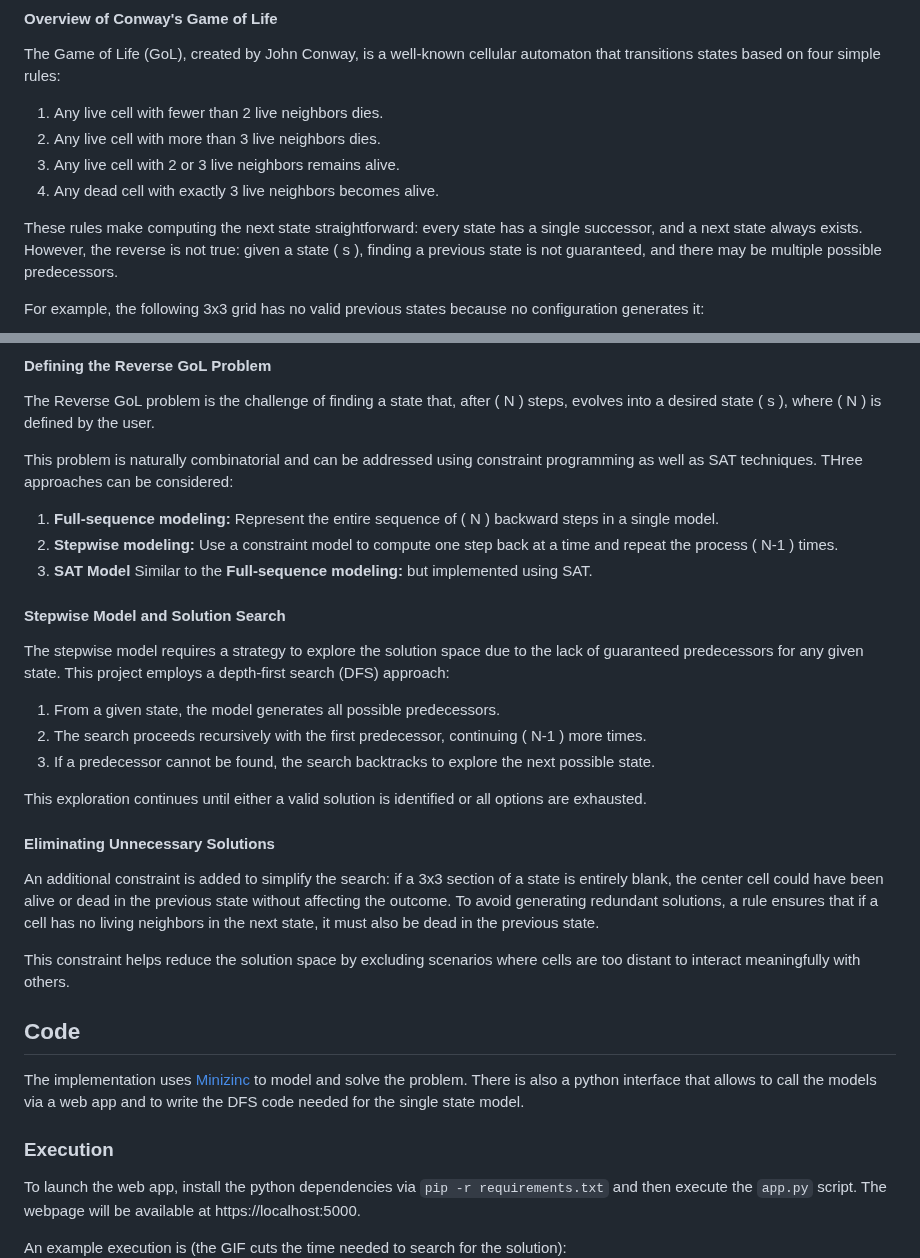
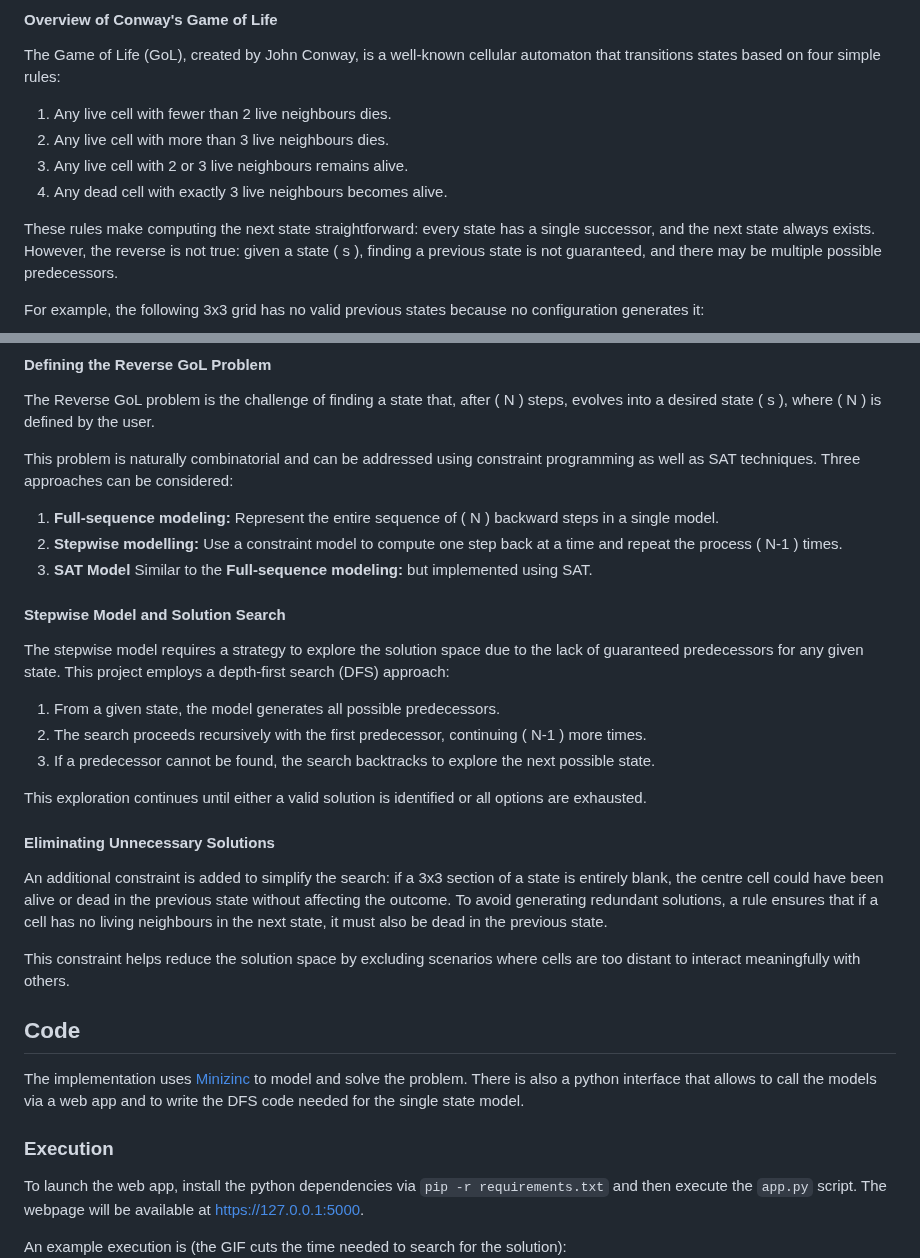
Before and after one commit to SeppiaBrilla/ReverseGameOfLife, a Markdown page: README.md, 2 parts joined by grey strips. Rendered like a GitHub page.

````diff
--- a/README.md
+++ b/README.md
@@ -4,12 +4,12 @@ This project implements the Reverse Game of Life (Reverse GoL), which involves d
 
 #### Overview of Conway's Game of Life
 The Game of Life (GoL), created by John Conway, is a well-known cellular automaton that transitions states based on four simple rules:
-1. Any live cell with fewer than 2 live neighbors dies.
-2. Any live cell with more than 3 live neighbors dies.
-3. Any live cell with 2 or 3 live neighbors remains alive.
-4. Any dead cell with exactly 3 live neighbors becomes alive.
+1. Any live cell with fewer than 2 live neighbours dies.
+2. Any live cell with more than 3 live neighbours dies.
+3. Any live cell with 2 or 3 live neighbours remains alive.
+4. Any dead cell with exactly 3 live neighbours becomes alive.
 
-These rules make computing the next state straightforward: every state has a single successor, and a next state always exists. However, the reverse is not true: given a state \( s \), finding a previous state is not guaranteed, and there may be multiple possible predecessors.
+These rules make computing the next state straightforward: every state has a single successor, and the next state always exists. However, the reverse is not true: given a state \( s \), finding a previous state is not guaranteed, and there may be multiple possible predecessors.
 
 For example, the following 3x3 grid has no valid previous states because no configuration generates it:
 
@@ -20,9 +20,9 @@ Conversely, a completely blank grid (all cells dead) could have several predeces
 #### Defining the Reverse GoL Problem
 The Reverse GoL problem is the challenge of finding a state that, after \( N \) steps, evolves into a desired state \( s \), where \( N \) is defined by the user.
 
-This problem is naturally combinatorial and can be addressed using constraint programming as well as SAT techniques. THree approaches can be considered:
+This problem is naturally combinatorial and can be addressed using constraint programming as well as SAT techniques. Three approaches can be considered:
 1. **Full-sequence modeling:** Represent the entire sequence of \( N \) backward steps in a single model.
-2. **Stepwise modeling:** Use a constraint model to compute one step back at a time and repeat the process \( N-1 \) times.
+2. **Stepwise modelling:** Use a constraint model to compute one step back at a time and repeat the process \( N-1 \) times.
 3. **SAT Model** Similar to the **Full-sequence modeling:** but implemented using SAT.
 
 #### Stepwise Model and Solution Search
@@ -34,7 +34,7 @@ The stepwise model requires a strategy to explore the solution space due to the
 This exploration continues until either a valid solution is identified or all options are exhausted.
 
 #### Eliminating Unnecessary Solutions
-An additional constraint is added to simplify the search: if a 3x3 section of a state is entirely blank, the center cell could have been alive or dead in the previous state without affecting the outcome. To avoid generating redundant solutions, a rule ensures that if a cell has no living neighbors in the next state, it must also be dead in the previous state.
+An additional constraint is added to simplify the search: if a 3x3 section of a state is entirely blank, the centre cell could have been alive or dead in the previous state without affecting the outcome. To avoid generating redundant solutions, a rule ensures that if a cell has no living neighbours in the next state, it must also be dead in the previous state.
 
 This constraint helps reduce the solution space by excluding scenarios where cells are too distant to interact meaningfully with others.
 
@@ -42,7 +42,7 @@ This constraint helps reduce the solution space by excluding scenarios where cel
 The implementation uses [Minizinc](https://www.minizinc.org/) to model and solve the problem. There is also a python interface that allows to call the models via a web app and to write the DFS code needed for the single state model.
 
 ### Execution
-To launch the web app, install the python dependencies via ```pip -r requirements.txt``` and then execute the ```app.py``` script. The webpage will be available at https://localhost:5000.
+To launch the web app, install the python dependencies via ```pip -r requirements.txt``` and then execute the ```app.py``` script. The webpage will be available at https://127.0.0.1:5000.
 
 An example execution is (the GIF cuts the time needed to search for the solution):
 <img src="img/example.gif" alt="example" width="600"/>
````
